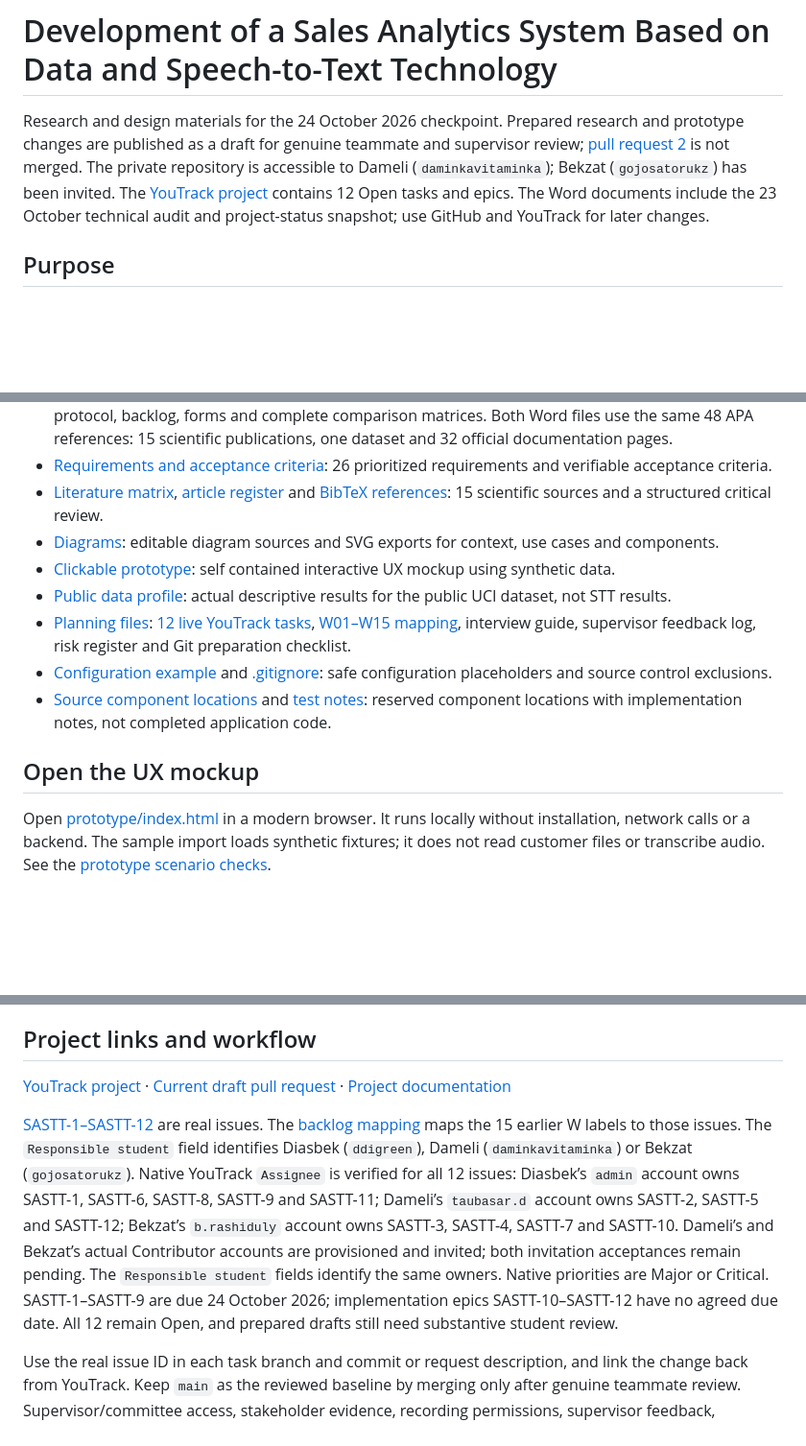
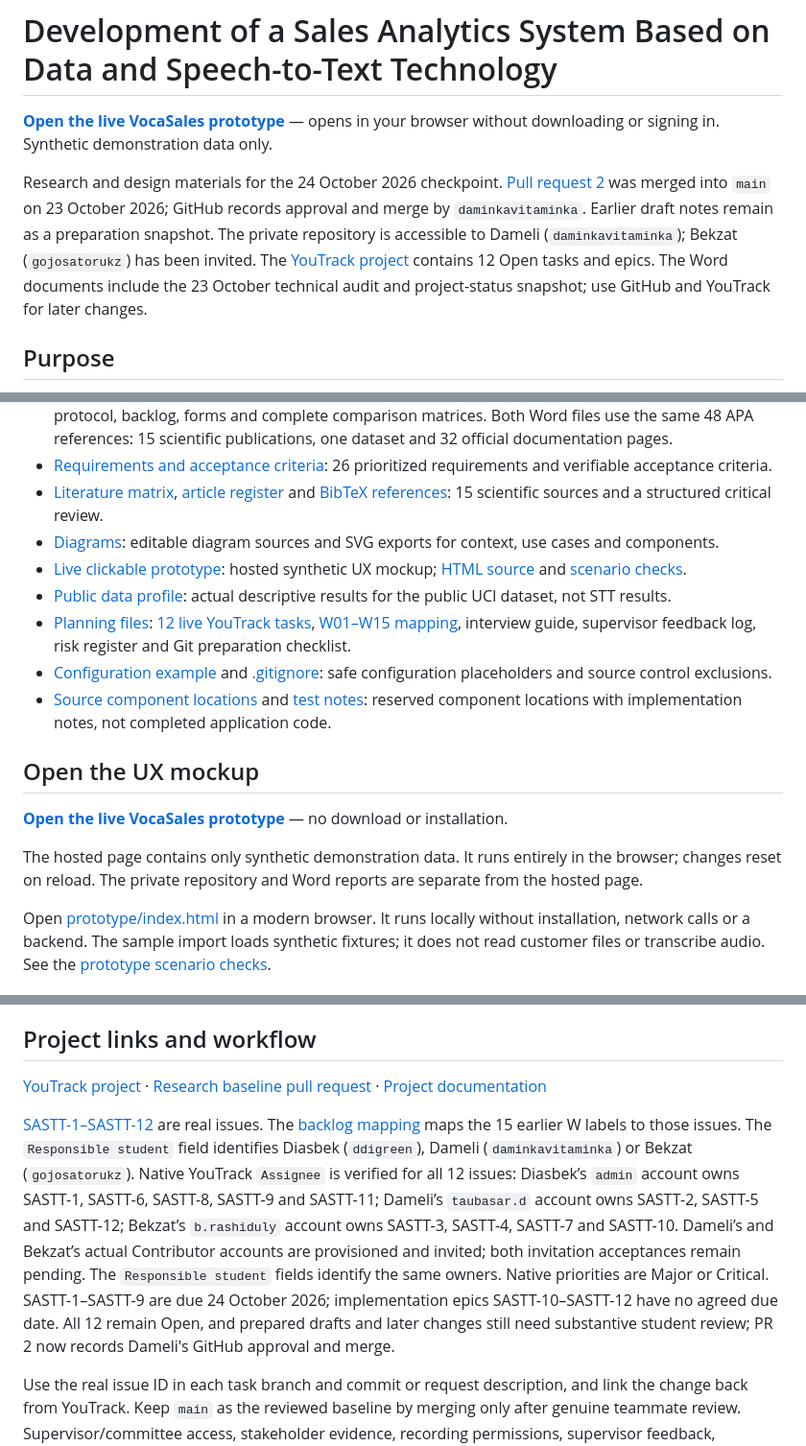
Before and after one commit to ddigreen/sales-analytics-stt, a Markdown page: README.md, 3 parts joined by grey strips. Shown at 96% size. Rendered like a GitHub page; blank space fills up the shorter version.

Commit message:
SASTT-5 Link the public VocaSales prototype
Add the publicly accessible static demo URL and browser review steps. The hosted artifact contains only the existing synthetic HTML prototype; the research repository and reports remain private. GitHub records PR 2 as approved and merged by daminkavitaminka. Task: https://sales-analytics-stt-team.youtrack.cloud/issue/SASTT-5

```diff
--- a/README.md
+++ b/README.md
@@ -1,6 +1,8 @@
 # Development of a Sales Analytics System Based on Data and Speech-to-Text Technology
 
-Research and design materials for the 24 October 2026 checkpoint. Prepared research and prototype changes are published as a draft for genuine teammate and supervisor review; [pull request 2](https://github.com/ddigreen/sales-analytics-stt/pull/2) is not merged. The private repository is accessible to Dameli (`daminkavitaminka`); Bekzat (`gojosatorukz`) has been invited. The [YouTrack project](https://sales-analytics-stt-team.youtrack.cloud/projects/SASTT) contains 12 Open tasks and epics. The Word documents include the 23 October technical audit and project-status snapshot; use GitHub and YouTrack for later changes.
+**[Open the live VocaSales prototype](https://vocasales-prototype.dsbkamngldv.chatgpt.site)** — opens in your browser without downloading or signing in. Synthetic demonstration data only.
+
+Research and design materials for the 24 October 2026 checkpoint. [Pull request 2](https://github.com/ddigreen/sales-analytics-stt/pull/2) was merged into `main` on 23 October 2026; GitHub records approval and merge by `daminkavitaminka`. Earlier draft notes remain as a preparation snapshot. The private repository is accessible to Dameli (`daminkavitaminka`); Bekzat (`gojosatorukz`) has been invited. The [YouTrack project](https://sales-analytics-stt-team.youtrack.cloud/projects/SASTT) contains 12 Open tasks and epics. The Word documents include the 23 October technical audit and project-status snapshot; use GitHub and YouTrack for later changes.
 
 ## Purpose
 
@@ -39,13 +41,17 @@ FastAPI backend, PostgreSQL metadata and search, private local or S3 compatible
 - [Requirements and acceptance criteria](docs/requirements.csv): 26 prioritized requirements and verifiable acceptance criteria.
 - [Literature matrix](research/literature_matrix.csv), [article register](research/articles.json) and [BibTeX references](research/references.bib): 15 scientific sources and a structured critical review.
 - [Diagrams](diagrams/): editable diagram sources and SVG exports for context, use cases and components.
-- [Clickable prototype](prototype/index.html): self contained interactive UX mockup using synthetic data.
+- [Live clickable prototype](https://vocasales-prototype.dsbkamngldv.chatgpt.site): hosted synthetic UX mockup; [HTML source](prototype/index.html) and [scenario checks](prototype/README.md).
 - [Public data profile](research/public_data_profile.json): actual descriptive results for the public UCI dataset, not STT results.
 - [Planning files](planning/): [12 live YouTrack tasks](planning/youtrack_tasks.csv), [W01–W15 mapping](planning/backlog.csv), interview guide, supervisor feedback log, risk register and Git preparation checklist.
 - [Configuration example](config/.env.example) and [.gitignore](.gitignore): safe configuration placeholders and source control exclusions.
 - [Source component locations](src/) and [test notes](tests/): reserved component locations with implementation notes, not completed application code.
 
 ## Open the UX mockup
+
+**[Open the live VocaSales prototype](https://vocasales-prototype.dsbkamngldv.chatgpt.site)** — no download or installation.
+
+The hosted page contains only synthetic demonstration data. It runs entirely in the browser; changes reset on reload. The private repository and Word reports are separate from the hosted page.
 
 Open [prototype/index.html](prototype/index.html) in a modern browser. It runs locally without installation, network calls or a backend. The sample import loads synthetic fixtures; it does not read customer files or transcribe audio. See the [prototype scenario checks](prototype/README.md).
 
@@ -65,8 +71,8 @@ There is no runnable backend yet. Application setup, migration, dependency insta
 
 ## Project links and workflow
 
-[YouTrack project](https://sales-analytics-stt-team.youtrack.cloud/projects/SASTT) · [Current draft pull request](https://github.com/ddigreen/sales-analytics-stt/pull/2) · [Project documentation](docs/)
+[YouTrack project](https://sales-analytics-stt-team.youtrack.cloud/projects/SASTT) · [Research baseline pull request](https://github.com/ddigreen/sales-analytics-stt/pull/2) · [Project documentation](docs/)
 
-[SASTT-1–SASTT-12](planning/youtrack_tasks.csv) are real issues. The [backlog mapping](planning/backlog.csv) maps the 15 earlier W labels to those issues. The `Responsible student` field identifies Diasbek (`ddigreen`), Dameli (`daminkavitaminka`) or Bekzat (`gojosatorukz`). Native YouTrack `Assignee` is verified for all 12 issues: Diasbek’s `admin` account owns SASTT-1, SASTT-6, SASTT-8, SASTT-9 and SASTT-11; Dameli’s `taubasar.d` account owns SASTT-2, SASTT-5 and SASTT-12; Bekzat’s `b.rashiduly` account owns SASTT-3, SASTT-4, SASTT-7 and SASTT-10. Dameli’s and Bekzat’s actual Contributor accounts are provisioned and invited; both invitation acceptances remain pending. The `Responsible student` fields identify the same owners. Native priorities are Major or Critical. SASTT-1–SASTT-9 are due 24 October 2026; implementation epics SASTT-10–SASTT-12 have no agreed due date. All 12 remain Open, and prepared drafts still need substantive student review.
+[SASTT-1–SASTT-12](planning/youtrack_tasks.csv) are real issues. The [backlog mapping](planning/backlog.csv) maps the 15 earlier W labels to those issues. The `Responsible student` field identifies Diasbek (`ddigreen`), Dameli (`daminkavitaminka`) or Bekzat (`gojosatorukz`). Native YouTrack `Assignee` is verified for all 12 issues: Diasbek’s `admin` account owns SASTT-1, SASTT-6, SASTT-8, SASTT-9 and SASTT-11; Dameli’s `taubasar.d` account owns SASTT-2, SASTT-5 and SASTT-12; Bekzat’s `b.rashiduly` account owns SASTT-3, SASTT-4, SASTT-7 and SASTT-10. Dameli’s and Bekzat’s actual Contributor accounts are provisioned and invited; both invitation acceptances remain pending. The `Responsible student` fields identify the same owners. Native priorities are Major or Critical. SASTT-1–SASTT-9 are due 24 October 2026; implementation epics SASTT-10–SASTT-12 have no agreed due date. All 12 remain Open, and prepared drafts and later changes still need substantive student review; PR 2 now records Dameli's GitHub approval and merge.
 
 Use the real issue ID in each task branch and commit or request description, and link the change back from YouTrack. Keep `main` as the reviewed baseline by merging only after genuine teammate review. Supervisor/committee access, stakeholder evidence, recording permissions, supervisor feedback, progressive contributions by all three students and the fixed submission tag remain pending; see the [Git preparation checklist](planning/git_preparation.md). Existing publication commits do not establish earlier continuous development or authorship of every prepared draft.
```
Also changed, not shown: other parts of README.md (+1 -1 lines).
